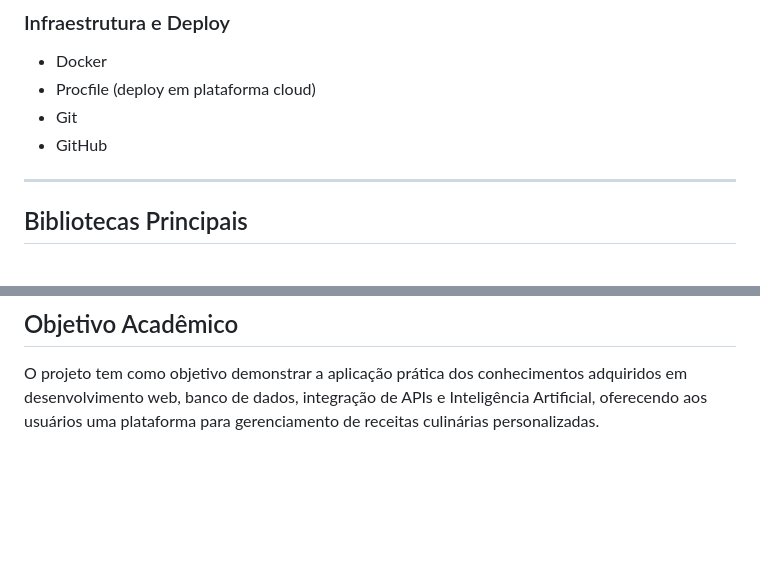
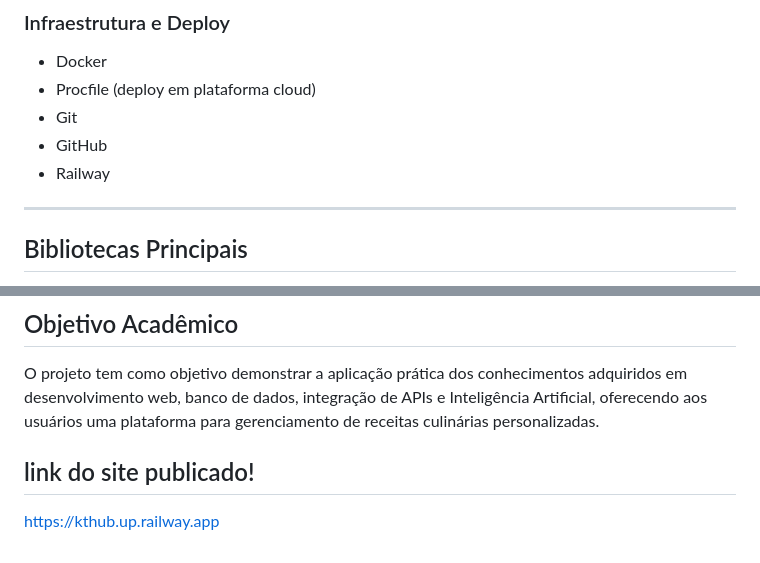
Before and after one commit to NogueiraLuis/Kitchenhub.com, a Markdown page: README.md, 2 parts joined by grey strips. GitHub-like rendering; blank space fills up the shorter version.

Commit message:
completando o read.me

```diff
--- a/README.md
+++ b/README.md
@@ -127,6 +127,7 @@ Utilizado para armazenar:
 * Procfile (deploy em plataforma cloud)
 * Git
 * GitHub
+* Railway
 
 ---
 
@@ -165,3 +166,7 @@ Durante o desenvolvimento foram aplicados conhecimentos de:
 ## Objetivo Acadêmico
 
 O projeto tem como objetivo demonstrar a aplicação prática dos conhecimentos adquiridos em desenvolvimento web, banco de dados, integração de APIs e Inteligência Artificial, oferecendo aos usuários uma plataforma para gerenciamento de receitas culinárias personalizadas.
+
+## link do site publicado!
+
+https://kthub.up.railway.app
```
